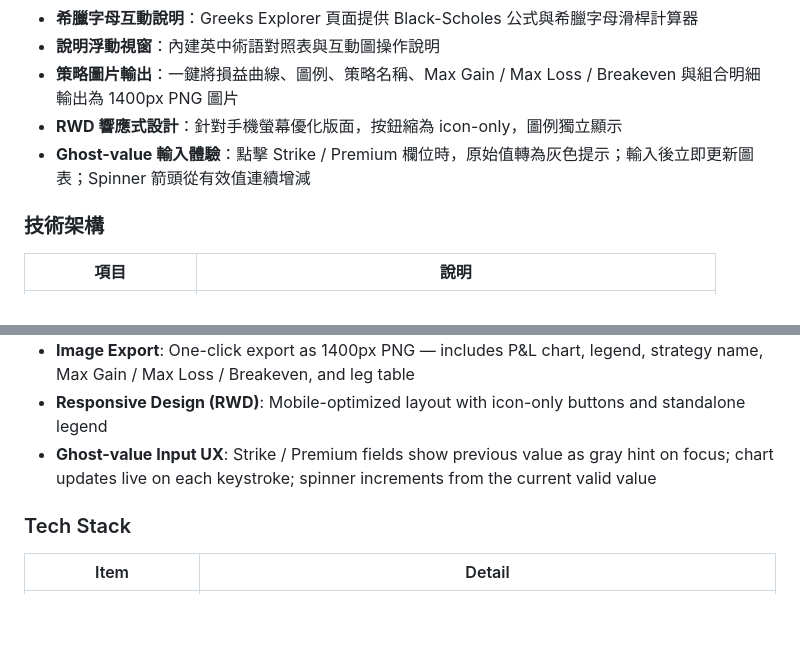
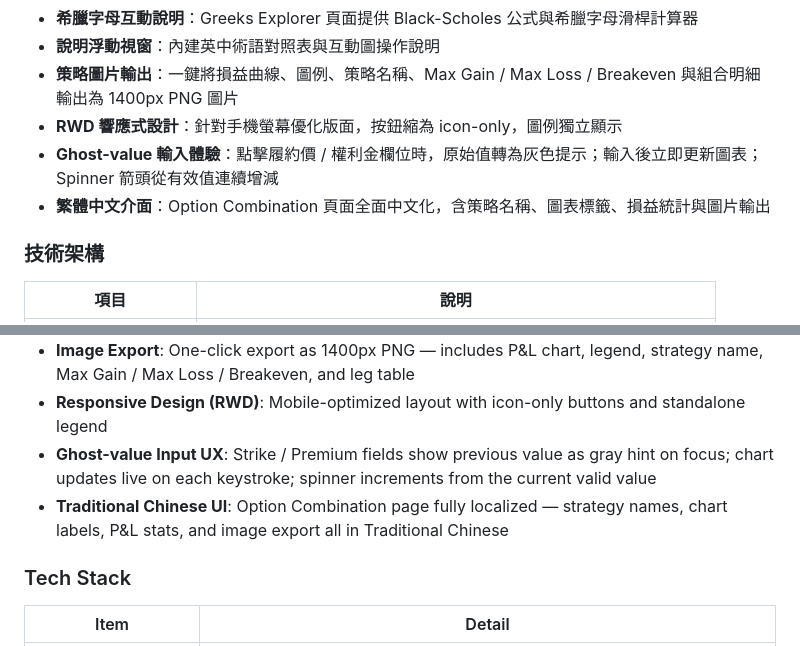
Before and after one commit to Benjamin-Teng/option-payoff-viz, a Markdown page: README.md, 2 parts joined by grey strips. Rendered like a GitHub page; blank space fills up the shorter version.

Commit message:
docs: update README for v1.4.0 — Traditional Chinese UI
Co-Authored-By: Claude Sonnet 4.6 <noreply@anthropic.com>

```diff
--- a/README.md
+++ b/README.md
@@ -24,7 +24,8 @@
 - **說明浮動視窗**：內建英中術語對照表與互動圖操作說明
 - **策略圖片輸出**：一鍵將損益曲線、圖例、策略名稱、Max Gain / Max Loss / Breakeven 與組合明細輸出為 1400px PNG 圖片
 - **RWD 響應式設計**：針對手機螢幕優化版面，按鈕縮為 icon-only，圖例獨立顯示
-- **Ghost-value 輸入體驗**：點擊 Strike / Premium 欄位時，原始值轉為灰色提示；輸入後立即更新圖表；Spinner 箭頭從有效值連續增減
+- **Ghost-value 輸入體驗**：點擊履約價 / 權利金欄位時，原始值轉為灰色提示；輸入後立即更新圖表；Spinner 箭頭從有效值連續增減
+- **繁體中文介面**：Option Combination 頁面全面中文化，含策略名稱、圖表標籤、損益統計與圖片輸出
 
 ### 技術架構
 
@@ -85,6 +86,7 @@ An interactive P&L visualization tool for options combination strategies. Built
 - **Image Export**: One-click export as 1400px PNG — includes P&L chart, legend, strategy name, Max Gain / Max Loss / Breakeven, and leg table
 - **Responsive Design (RWD)**: Mobile-optimized layout with icon-only buttons and standalone legend
 - **Ghost-value Input UX**: Strike / Premium fields show previous value as gray hint on focus; chart updates live on each keystroke; spinner increments from the current valid value
+- **Traditional Chinese UI**: Option Combination page fully localized — strategy names, chart labels, P&L stats, and image export all in Traditional Chinese
 
 ### Tech Stack
 
```
